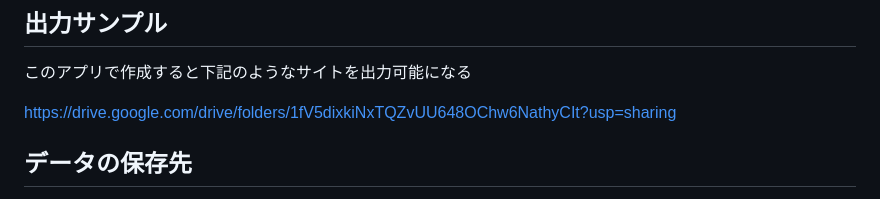
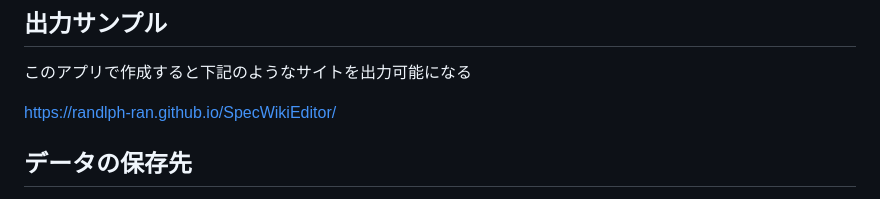
Before and after one commit to randlph-ran/SpecWikiEditor, a Markdown page: README.md, the part around the change. Rendered like a GitHub page.

```diff
--- a/README.md
+++ b/README.md
@@ -19,7 +19,7 @@ Markdown で仕様書・Wiki を作成し、その場でプレビュー確認で
 
 このアプリで作成すると下記のようなサイトを出力可能になる
 
-https://drive.google.com/drive/folders/1fV5dixkiNxTQZvUU648OChw6NathyCIt?usp=sharing
+https://randlph-ran.github.io/SpecWikiEditor/
 
 ## データの保存先
 
```
